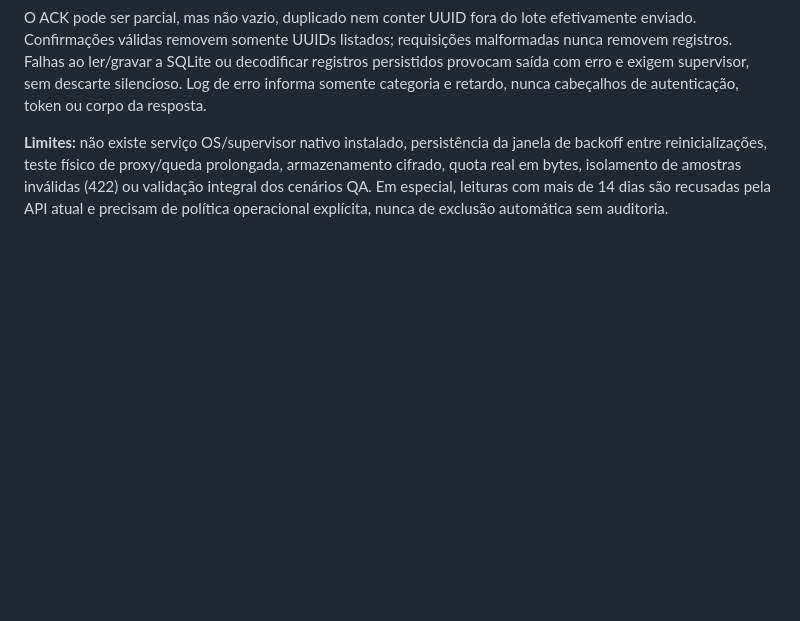
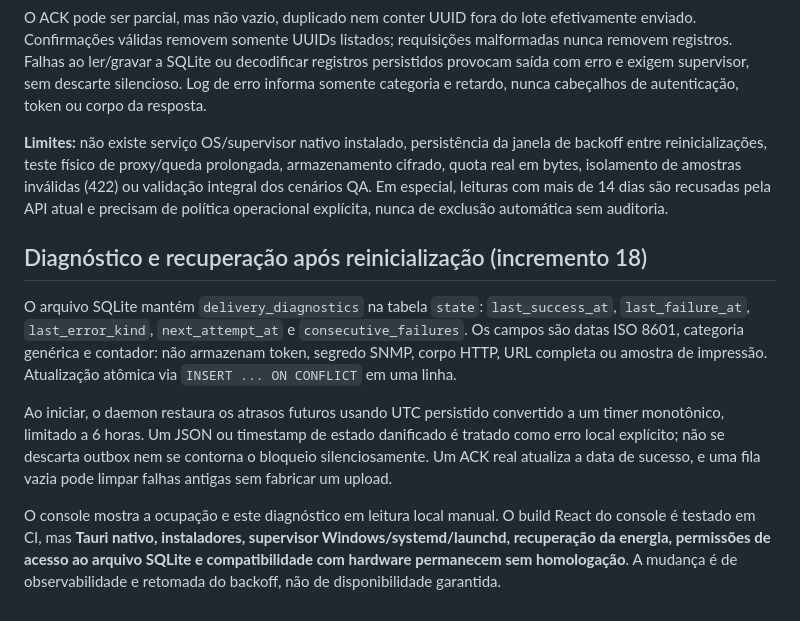
Before and after one commit to gabriell211/Nexa-System, a Markdown page: collector/README.md, the part around the change. GitHub-like rendering; blank space fills up the shorter version.

Commit message:
docs(collector): trace durable retry state and local status without claiming field acceptance

```diff
--- a/collector/README.md
+++ b/collector/README.md
@@ -65,3 +65,11 @@ O daemon agora tenta enviar a outbox independentemente de `interval_seconds` da
 O ACK pode ser parcial, mas não vazio, duplicado nem conter UUID fora do lote efetivamente enviado. Confirmações válidas removem somente UUIDs listados; requisições malformadas nunca removem registros. Falhas ao ler/gravar a SQLite ou decodificar registros persistidos provocam saída com erro e exigem supervisor, sem descarte silencioso. Log de erro informa somente categoria e retardo, nunca cabeçalhos de autenticação, token ou corpo da resposta.
 
 **Limites:** não existe serviço OS/supervisor nativo instalado, persistência da janela de backoff entre reinicializações, teste físico de proxy/queda prolongada, armazenamento cifrado, quota real em bytes, isolamento de amostras inválidas (422) ou validação integral dos cenários QA. Em especial, leituras com mais de 14 dias são recusadas pela API atual e precisam de política operacional explícita, nunca de exclusão automática sem auditoria.
+
+## Diagnóstico e recuperação após reinicialização (incremento 18)
+
+O arquivo SQLite mantém `delivery_diagnostics` na tabela `state`: `last_success_at`, `last_failure_at`, `last_error_kind`, `next_attempt_at` e `consecutive_failures`. Os campos são datas ISO 8601, categoria genérica e contador: não armazenam token, segredo SNMP, corpo HTTP, URL completa ou amostra de impressão. Atualização atômica via `INSERT ... ON CONFLICT` em uma linha.
+
+Ao iniciar, o daemon restaura os atrasos futuros usando UTC persistido convertido a um timer monotônico, limitado a 6 horas. Um JSON ou timestamp de estado danificado é tratado como erro local explícito; não se descarta outbox nem se contorna o bloqueio silenciosamente. Um ACK real atualiza a data de sucesso, e uma fila vazia pode limpar falhas antigas sem fabricar um upload.
+
+O console mostra a ocupação e este diagnóstico em leitura local manual. O build React do console é testado em CI, mas **Tauri nativo, instaladores, supervisor Windows/systemd/launchd, recuperação da energia, permissões de acesso ao arquivo SQLite e compatibilidade com hardware permanecem sem homologação**. A mudança é de observabilidade e retomada do backoff, não de disponibilidade garantida.
```
